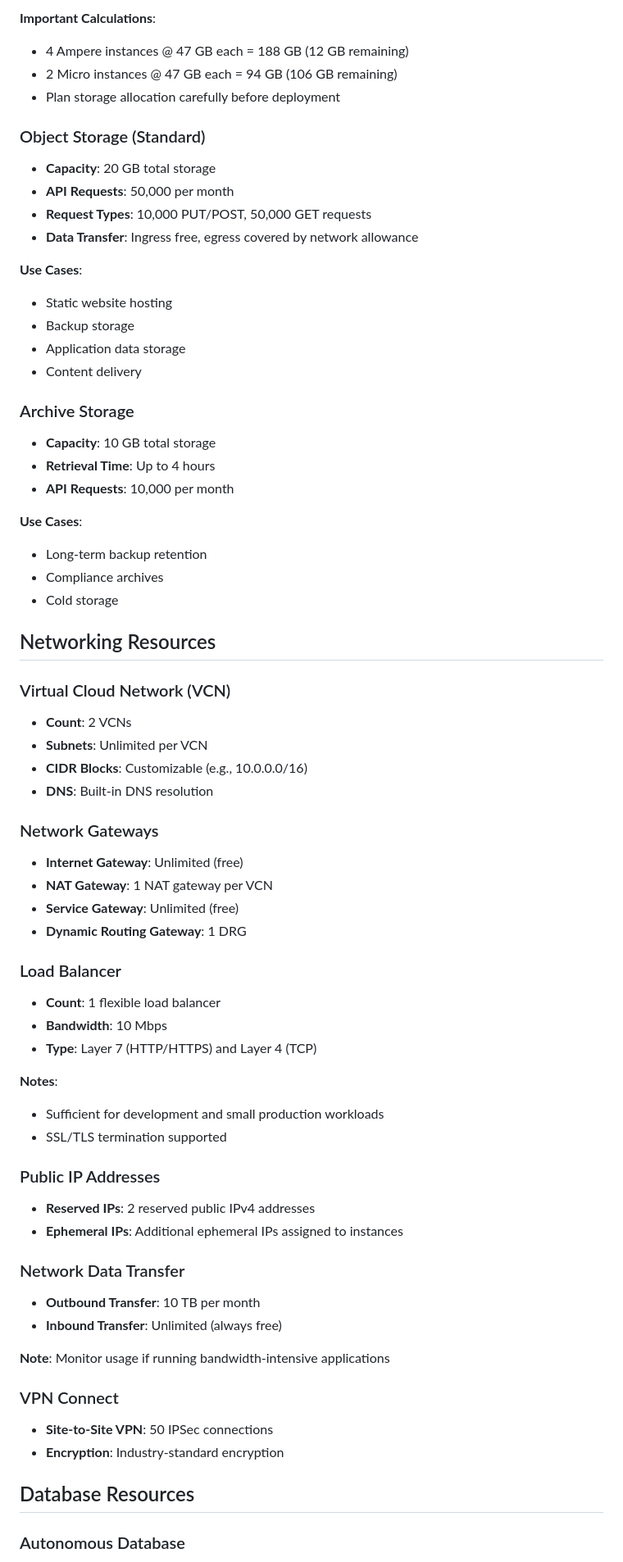
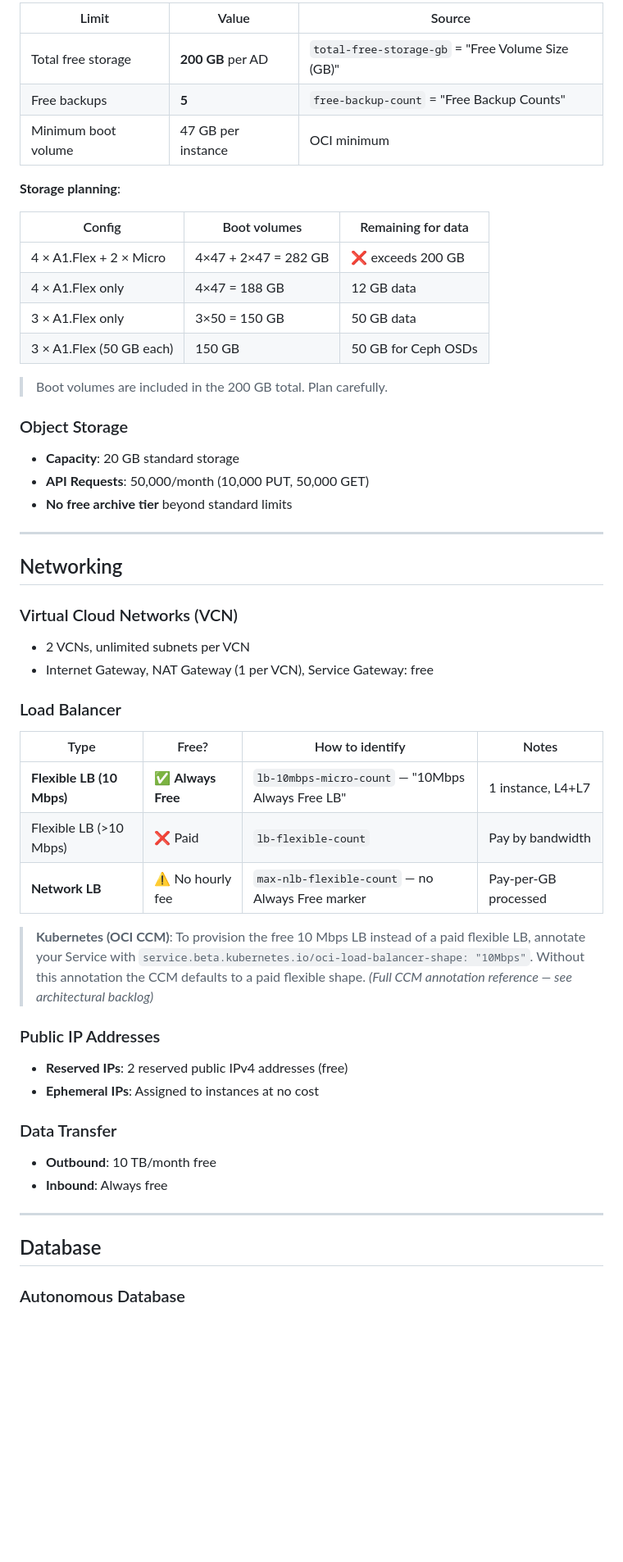
Before and after one commit to syscode-labs/oci-free-tier-manager, a Markdown page: FREE_TIER_RESOURCES.md, the part around one of its changes. Shown at 82% size. Rendered like a GitHub page; blank space fills up the shorter version.

Commit message:
docs(free-tier): rewrite with live-verified data — two account types, PAYG vs Always Free differences, practical limits (#23)

```diff
--- a/FREE_TIER_RESOURCES.md
+++ b/FREE_TIER_RESOURCES.md
@@ -46,68 +74,62 @@ This document provides a comprehensive list of all Oracle Cloud Infrastructure (
 
-**Important Calculations**:
-- 4 Ampere instances @ 47 GB each = 188 GB (12 GB remaining)
-- 2 Micro instances @ 47 GB each = 94 GB (106 GB remaining)
-- Plan storage allocation carefully before deployment
+| Limit | Value | Source |
+|-------|-------|--------|
+| Total free storage | **200 GB** per AD | `total-free-storage-gb` = "Free Volume Size (GB)" |
+| Free backups | **5** | `free-backup-count` = "Free Backup Counts" |
+| Minimum boot volume | 47 GB per instance | OCI minimum |
 
-### Object Storage (Standard)
-- **Capacity**: 20 GB total storage
-- **API Requests**: 50,000 per month
-- **Request Types**: 10,000 PUT/POST, 50,000 GET requests
-- **Data Transfer**: Ingress free, egress covered by network allowance
+**Storage planning**:
 
-**Use Cases**:
-- Static website hosting
-- Backup storage
-- Application data storage
-- Content delivery
+| Config | Boot volumes | Remaining for data |
+|--------|-------------|-------------------|
+| 4 × A1.Flex + 2 × Micro | 4×47 + 2×47 = 282 GB | ❌ exceeds 200 GB |
+| 4 × A1.Flex only | 4×47 = 188 GB | 12 GB data |
+| 3 × A1.Flex only | 3×50 = 150 GB | 50 GB data |
+| 3 × A1.Flex (50 GB each) | 150 GB | 50 GB for Ceph OSDs |
 
-### Archive Storage
-- **Capacity**: 10 GB total storage
-- **Retrieval Time**: Up to 4 hours
-- **API Requests**: 10,000 per month
+> Boot volumes are included in the 200 GB total. Plan carefully.
 
-**Use Cases**:
-- Long-term backup retention
-- Compliance archives
-- Cold storage
+### Object Storage
 
-## Networking Resources
+- **Capacity**: 20 GB standard storage
+- **API Requests**: 50,000/month (10,000 PUT, 50,000 GET)
+- **No free archive tier** beyond standard limits
 
-### Virtual Cloud Network (VCN)
-- **Count**: 2 VCNs
-- **Subnets**: Unlimited per VCN
-- **CIDR Blocks**: Customizable (e.g., 10.0.0.0/16)
-- **DNS**: Built-in DNS resolution
+---
 
-### Network Gateways
-- **Internet Gateway**: Unlimited (free)
-- **NAT Gateway**: 1 NAT gateway per VCN
-- **Service Gateway**: Unlimited (free)
-- **Dynamic Routing Gateway**: 1 DRG
+## Networking
+
+### Virtual Cloud Networks (VCN)
+
+- 2 VCNs, unlimited subnets per VCN
+- Internet Gateway, NAT Gateway (1 per VCN), Service Gateway: free
 
 ### Load Balancer
-- **Count**: 1 flexible load balancer
-- **Bandwidth**: 10 Mbps
-- **Type**: Layer 7 (HTTP/HTTPS) and Layer 4 (TCP)
 
-**Notes**:
-- Sufficient for development and small production workloads
-- SSL/TLS termination supported
+| Type | Free? | How to identify | Notes |
+|------|-------|----------------|-------|
+| **Flexible LB (10 Mbps)** | ✅ **Always Free** | `lb-10mbps-micro-count` — "10Mbps Always Free LB" | 1 instance, L4+L7 |
+| Flexible LB (>10 Mbps) | ❌ Paid | `lb-flexible-count` | Pay by bandwidth |
+| **Network LB** | ⚠️ No hourly fee | `max-nlb-flexible-count` — no Always Free marker | Pay-per-GB processed |
+
+> **Kubernetes (OCI CCM)**: To provision the free 10 Mbps LB instead of a paid
+> flexible LB, annotate your Service with
+> `service.beta.kubernetes.io/oci-load-balancer-shape: "10Mbps"`.
+> Without this annotation the CCM defaults to a paid flexible shape.
+> *(Full CCM annotation reference — see architectural backlog)*
 
 ### Public IP Addresses
-- **Reserved IPs**: 2 reserved public IPv4 addresses
-- **Ephemeral IPs**: Additional ephemeral IPs assigned to instances
 
-### Network Data Transfer
-- **Outbound Transfer**: 10 TB per month
-- **Inbound Transfer**: Unlimited (always free)
+- **Reserved IPs**: 2 reserved public IPv4 addresses (free)
+- **Ephemeral IPs**: Assigned to instances at no cost
 
-**Note**: Monitor usage if running bandwidth-intensive applications
+### Data Transfer
 
-### VPN Connect
-- **Site-to-Site VPN**: 50 IPSec connections
-- **Encryption**: Industry-standard encryption
+- **Outbound**: 10 TB/month free
+- **Inbound**: Always free
 
-## Database Resources
+---
+
+## Database
 
 ### Autonomous Database
```
Also changed, not shown: other parts of FREE_TIER_RESOURCES.md (+116 -213 lines).
